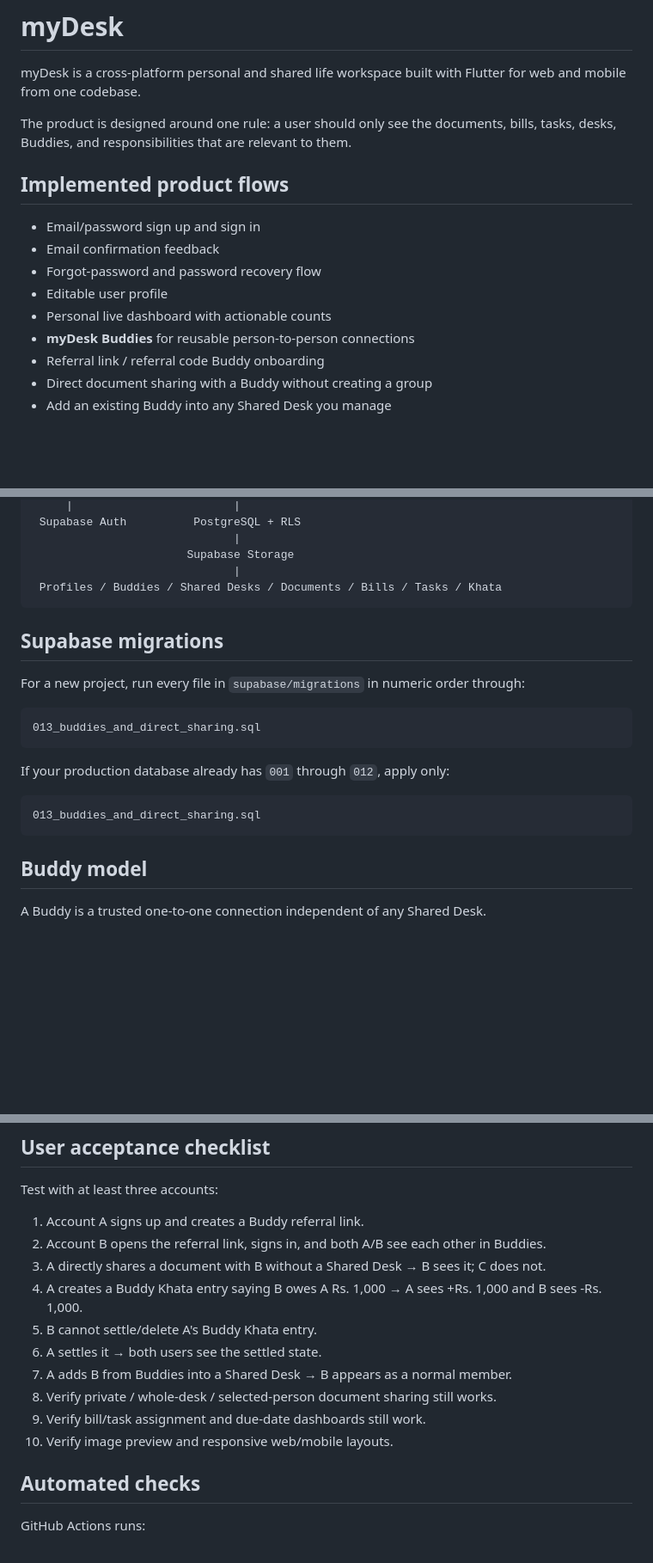
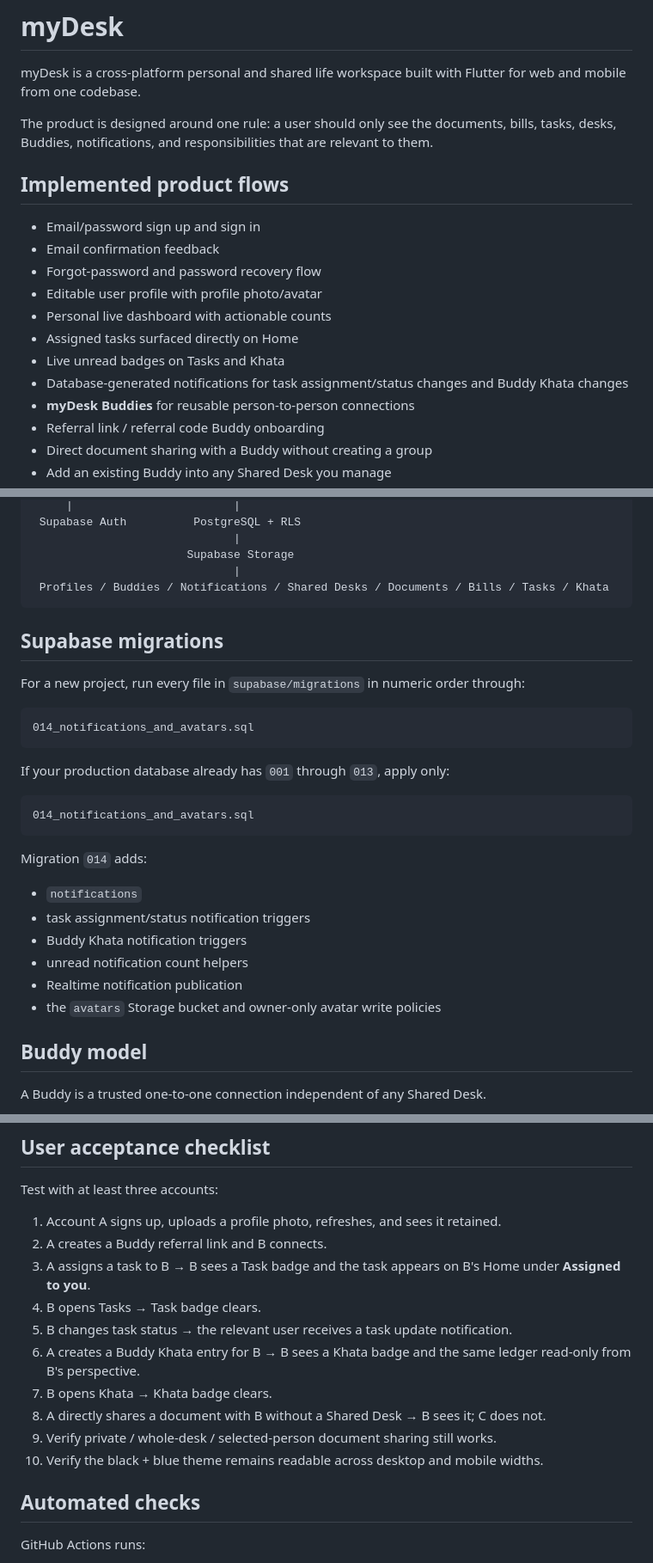
Before and after one commit to AhmarZamir/myDesk, a Markdown page: README.md, 3 parts joined by grey strips. Shown at 86% size. GitHub-like rendering; blank space fills up the shorter version.

Commit message:
Document notifications avatars and dark theme

````diff
--- a/README.md
+++ b/README.md
@@ -2,15 +2,18 @@
 
 myDesk is a cross-platform personal and shared life workspace built with Flutter for web and mobile from one codebase.
 
-The product is designed around one rule: a user should only see the documents, bills, tasks, desks, Buddies, and responsibilities that are relevant to them.
+The product is designed around one rule: a user should only see the documents, bills, tasks, desks, Buddies, notifications, and responsibilities that are relevant to them.
 
 ## Implemented product flows
 
 - Email/password sign up and sign in
 - Email confirmation feedback
 - Forgot-password and password recovery flow
-- Editable user profile
+- Editable user profile with profile photo/avatar
 - Personal live dashboard with actionable counts
+- Assigned tasks surfaced directly on Home
+- Live unread badges on Tasks and Khata
+- Database-generated notifications for task assignment/status changes and Buddy Khata changes
 - **myDesk Buddies** for reusable person-to-person connections
 - Referral link / referral code Buddy onboarding
 - Direct document sharing with a Buddy without creating a group
@@ -47,7 +51,7 @@ Flutter Web + Flutter Mobile
                               |
                        Supabase Storage
                               |
- Profiles / Buddies / Shared Desks / Documents / Bills / Tasks / Khata
+ Profiles / Buddies / Notifications / Shared Desks / Documents / Bills / Tasks / Khata
 ```
 
 ## Supabase migrations
@@ -55,14 +59,23 @@ Flutter Web + Flutter Mobile
 For a new project, run every file in `supabase/migrations` in numeric order through:
 
 ```text
-013_buddies_and_direct_sharing.sql
+014_notifications_and_avatars.sql
 ```
 
-If your production database already has `001` through `012`, apply only:
+If your production database already has `001` through `013`, apply only:
 
 ```text
-013_buddies_and_direct_sharing.sql
+014_notifications_and_avatars.sql
 ```
+
+Migration `014` adds:
+
+- `notifications`
+- task assignment/status notification triggers
+- Buddy Khata notification triggers
+- unread notification count helpers
+- Realtime notification publication
+- the `avatars` Storage bucket and owner-only avatar write policies
 
 ## Buddy model
 
@@ -122,16 +151,16 @@ The build script runs analysis before producing the release web build.
 
 Test with at least three accounts:
 
-1. Account A signs up and creates a Buddy referral link.
-2. Account B opens the referral link, signs in, and both A/B see each other in Buddies.
-3. A directly shares a document with B without a Shared Desk → B sees it; C does not.
-4. A creates a Buddy Khata entry saying B owes A Rs. 1,000 → A sees +Rs. 1,000 and B sees -Rs. 1,000.
-5. B cannot settle/delete A's Buddy Khata entry.
-6. A settles it → both users see the settled state.
-7. A adds B from Buddies into a Shared Desk → B appears as a normal member.
-8. Verify private / whole-desk / selected-person document sharing still works.
-9. Verify bill/task assignment and due-date dashboards still work.
-10. Verify image preview and responsive web/mobile layouts.
+1. Account A signs up, uploads a profile photo, refreshes, and sees it retained.
+2. A creates a Buddy referral link and B connects.
+3. A assigns a task to B → B sees a Task badge and the task appears on B's Home under **Assigned to you**.
+4. B opens Tasks → Task badge clears.
+5. B changes task status → the relevant user receives a task update notification.
+6. A creates a Buddy Khata entry for B → B sees a Khata badge and the same ledger read-only from B's perspective.
+7. B opens Khata → Khata badge clears.
+8. A directly shares a document with B without a Shared Desk → B sees it; C does not.
+9. Verify private / whole-desk / selected-person document sharing still works.
+10. Verify the black + blue theme remains readable across desktop and mobile widths.
 
 ## Automated checks
 
````
Also changed, not shown: other parts of README.md (+18 -1 lines).
